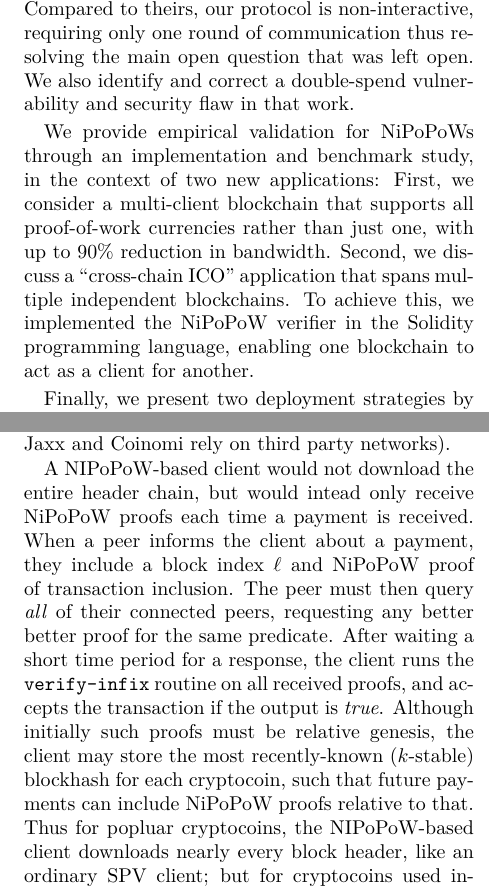
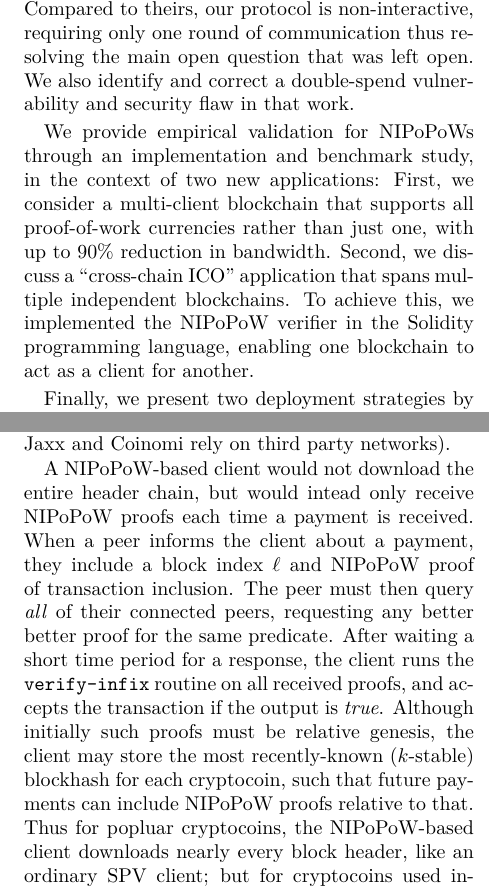
Before and after one commit to dionyziz/popow, a LaTeX document (whitepaper/nipopows.tex, which reads whitepaper/abstract.tex, whitepaper/integration.tex): two parts of the columns of pages 1 and 22 of 26, joined at a grey line, cut so that both start at the same text. Compiled offline with pdfLaTeX; a LaTeX package or settings file that is missing is left out.

Commit message:
Proper spelling of NIPoPoWs throughout the paper

```diff
--- a/whitepaper/abstract.tex
+++ b/whitepaper/abstract.tex
@@ -5,9 +5,13 @@ NIPoPoWs require resources only logarithmic in the length of the blockchain.
 
 Our work  extends and improves prior work that introduced ``proofs of proofs of work'' [Bitcoin '16]. Compared to theirs, our protocol is non-interactive, requiring only one round of communication thus resolving the main open question that was left open. We also identify and correct a double-spend vulnerability and security flaw in that work. % Correcting this required \anote{TODO}.
 
-We provide empirical validation for NiPoPoWs through an implementation and benchmark study, in the context of two new applications:
-First, we consider a multi-client blockchain that supports all proof-of-work currencies rather than just one, with up to 90\% reduction in bandwidth.
-Second, we discuss a ``cross-chain ICO'' application that spans multiple independent blockchains. To achieve this, we implemented the NiPoPoW verifier in the Solidity programming language, enabling one blockchain to act as a client for another.
+We provide empirical validation for NIPoPoWs through an implementation and
+benchmark study, in the context of two new applications: First, we consider a
+multi-client blockchain that supports all proof-of-work currencies rather than
+just one, with up to 90\% reduction in bandwidth.  Second, we discuss a
+``cross-chain ICO'' application that spans multiple independent blockchains. To
+achieve this, we implemented the NIPoPoW verifier in the Solidity programming
+language, enabling one blockchain to act as a client for another.
 
 Finally, we present two deployment strategies by which our NIPoPoWs can be adopted by existing cryptocurrencies: first via a soft fork, and second via a new update mechanism that we
 term a ``velvet fork'' that enables harnessing some of the performance benefits
--- a/whitepaper/integration.tex
+++ b/whitepaper/integration.tex
@@ -84,8 +84,18 @@ alternative would be to use an online service supporting multiple currencies,
 but this introduces reliance on a third party (e.g. Jaxx and Coinomi rely on
 third party networks).
 
-A NIPoPoW-based client would not download the entire header chain, but would intead only receive NiPoPoW proofs each time a payment is received. When a peer informs the client about a payment, they include a block index $\ell$ and NiPoPoW proof of transaction inclusion. The peer must then query \emph{all} of their connected peers, requesting any better better proof for the same predicate. After waiting a short time period for a response, the client runs the \texttt{verify-infix} routine on all received proofs, and accepts the transaction if the output is \emph{true}. Although initially such proofs must be relative genesis, the client may store the most recently-known ($k$-stable) blockhash for each cryptocoin, such that future payments can include NiPoPoW proofs relative to that. Thus for popluar cryptocoins, the NIPoPoW-based
-client downloads nearly every block header, like an ordinary SPV client; but for
+A NIPoPoW-based client would not download the entire header chain, but would
+intead only receive NIPoPoW proofs each time a payment is received. When a peer
+informs the client about a payment, they include a block index $\ell$ and
+NIPoPoW proof of transaction inclusion. The peer must then query \emph{all} of
+their connected peers, requesting any better better proof for the same
+predicate. After waiting a short time period for a response, the client runs the
+\texttt{verify-infix} routine on all received proofs, and accepts the
+transaction if the output is \emph{true}. Although initially such proofs must be
+relative genesis, the client may store the most recently-known ($k$-stable)
+blockhash for each cryptocoin, such that future payments can include NIPoPoW
+proofs relative to that. Thus for popluar cryptocoins, the NIPoPoW-based client
+downloads nearly every block header, like an ordinary SPV client; but for
 cryptocoins used infrequently, the NIPoPoW-based client can skip over most
 blocks.
 
```
Also changed, not shown: whitepaper/introduction.tex (+1 -1 lines), whitepaper/parameterization.tex (+2 -2 lines), whitepaper/sidechains.tex (+1 -1 lines), whitepaper/upgrade.tex (+3 -3 lines), whitepaper/model.tex (line endings or trailing spaces), whitepaper/integration.tex (4 more changed lines).
